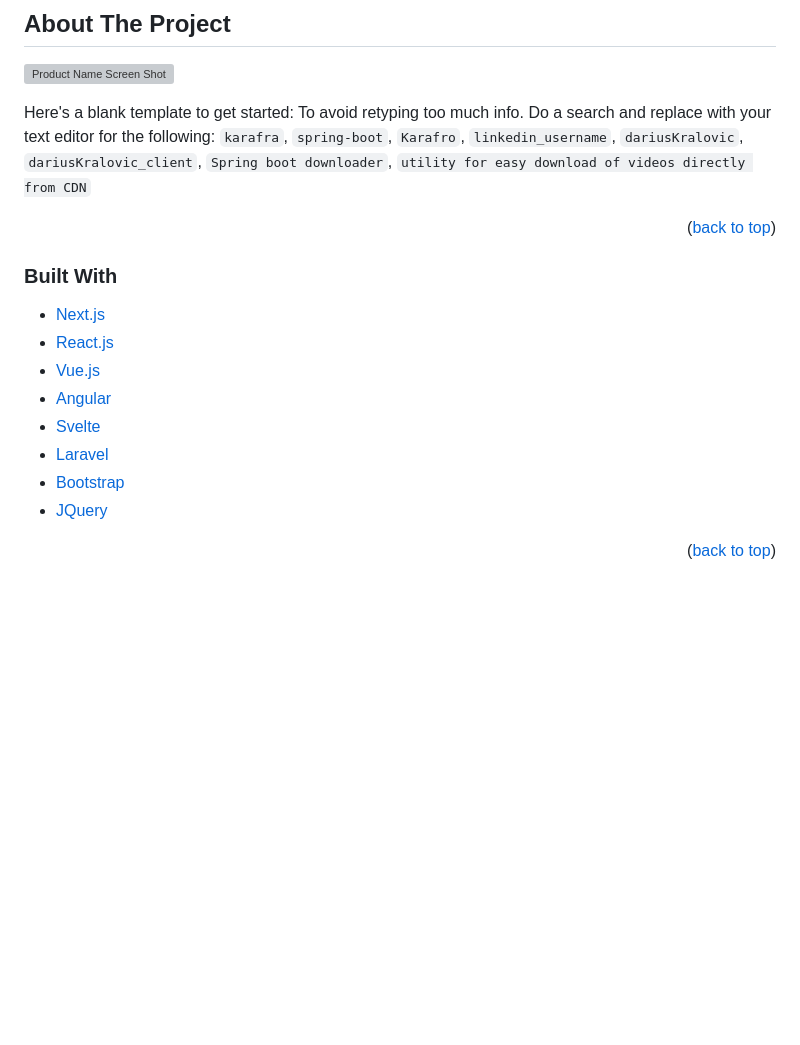
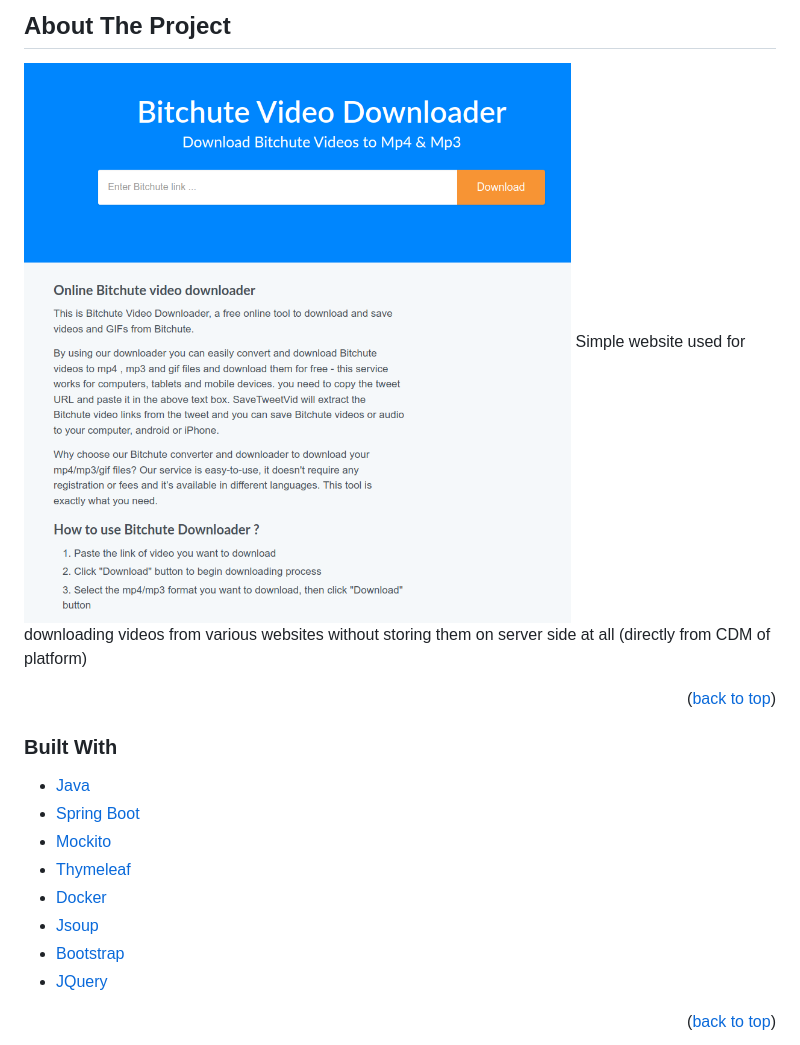
Before and after one commit to karafra/video-downloader, a Markdown page: README.md, the part around the change printed below. Drawn GitHub-style; pictures changed too: images/screenshot.png (added); blank space fills up the shorter version; grey boxes are pictures that could not be loaded.

Commit message:
Readme update  :books:

```diff
--- a/README.md
+++ b/README.md
@@ -82,21 +82,19 @@
 ## About The Project
 
 [![Product Name Screen Shot][product-screenshot]](https://example.com)
-
-Here's a blank template to get started: To avoid retyping too much info. Do a search and replace with your text editor for the following: `karafra`, `spring-boot`, `Karafro`, `linkedin_username`, `dariusKralovic`, `dariusKralovic_client`, `Spring boot downloader`, `utility for easy download of videos directly from CDN`
-
+Simple website used for downloading videos from various websites without storing them on server side at all (directly from CDM of platform)
 <p align="right">(<a href="#top">back to top</a>)</p>
 
 
 
 ### Built With
 
-* [Next.js](https://nextjs.org/)
-* [React.js](https://reactjs.org/)
-* [Vue.js](https://vuejs.org/)
-* [Angular](https://angular.io/)
-* [Svelte](https://svelte.dev/)
-* [Laravel](https://laravel.com)
+* [Java](https://www.oracle.com/java/technologies/)
+* [Spring Boot](https://spring.io/projects/spring-boot)
+* [Mockito](https://site.mockito.org/)
+* [Thymeleaf](https://www.thymeleaf.org/)
+* [Docker](https://www.thymeleaf.org/)
+* [Jsoup](https://jsoup.org/)
 * [Bootstrap](https://getbootstrap.com)
 * [JQuery](https://jquery.com)
 
```
Also changed, not shown: other parts of README.md (+1 -1 lines).
